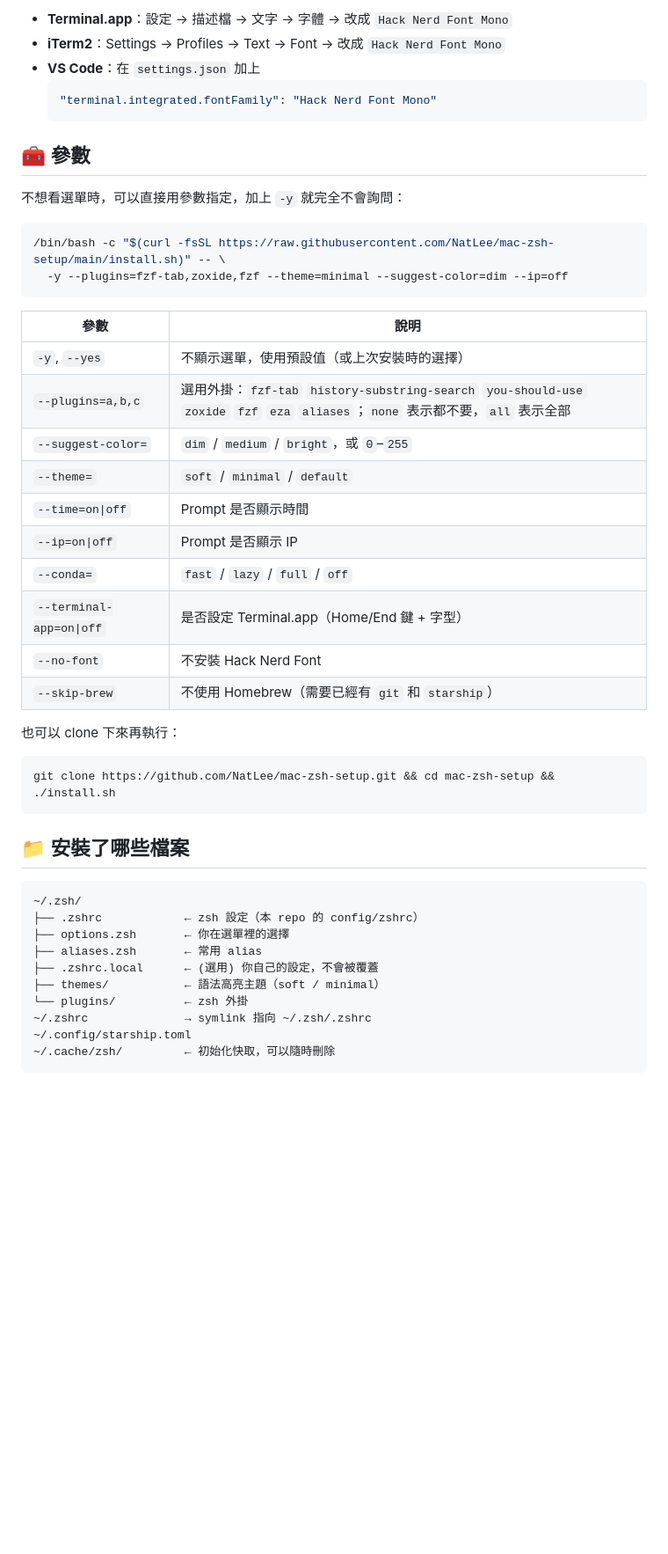
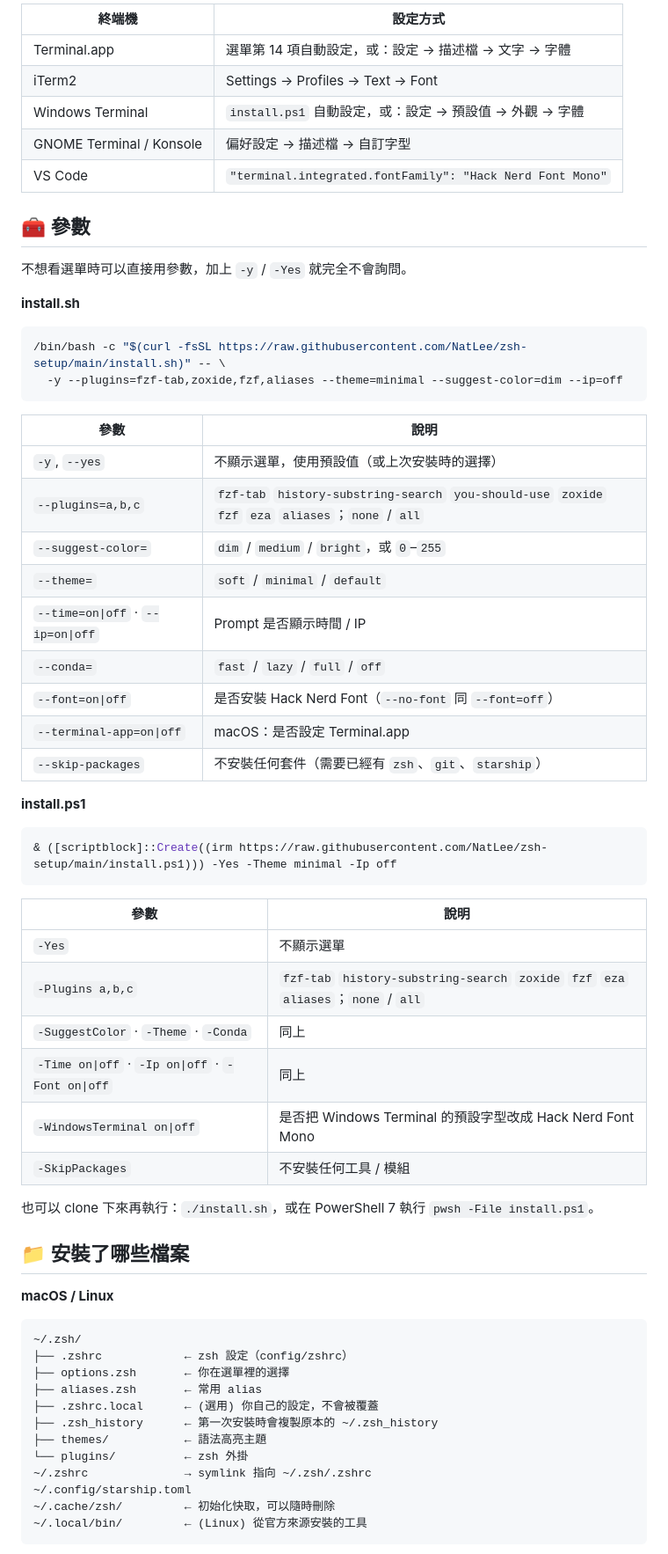
Before and after one commit to NatLee/cli-setup, a Markdown page: README.md, the part around one of its changes. Shown at 88% size. GitHub-like rendering; blank space fills up the shorter version.

````diff
--- a/README.md
+++ b/README.md
@@ -146,51 +155,68 @@ Conda 有四種載入方式：
 
-- **Terminal.app**：設定 → 描述檔 → 文字 → 字體 → 改成 `Hack Nerd Font Mono`
-- **iTerm2**：Settings → Profiles → Text → Font → 改成 `Hack Nerd Font Mono`
-- **VS Code**：在 `settings.json` 加上
-  ```json
-  "terminal.integrated.fontFamily": "Hack Nerd Font Mono"
-  ```
+| 終端機 | 設定方式 |
+| --- | --- |
+| Terminal.app | 選單第 14 項自動設定，或：設定 → 描述檔 → 文字 → 字體 |
+| iTerm2 | Settings → Profiles → Text → Font |
+| Windows Terminal | `install.ps1` 自動設定，或：設定 → 預設值 → 外觀 → 字體 |
+| GNOME Terminal / Konsole | 偏好設定 → 描述檔 → 自訂字型 |
+| VS Code | `"terminal.integrated.fontFamily": "Hack Nerd Font Mono"` |
 
 ## 🧰 參數
 
-不想看選單時，可以直接用參數指定，加上 `-y` 就完全不會詢問：
+不想看選單時可以直接用參數，加上 `-y` / `-Yes` 就完全不會詢問。
+
+**install.sh**
 
 ```bash
-/bin/bash -c "$(curl -fsSL https://raw.githubusercontent.com/NatLee/mac-zsh-setup/main/install.sh)" -- \
-  -y --plugins=fzf-tab,zoxide,fzf --theme=minimal --suggest-color=dim --ip=off
+/bin/bash -c "$(curl -fsSL https://raw.githubusercontent.com/NatLee/zsh-setup/main/install.sh)" -- \
+  -y --plugins=fzf-tab,zoxide,fzf,aliases --theme=minimal --suggest-color=dim --ip=off
 ```
 
 | 參數 | 說明 |
 | --- | --- |
 | `-y`, `--yes` | 不顯示選單，使用預設值（或上次安裝時的選擇） |
-| `--plugins=a,b,c` | 選用外掛：`fzf-tab` `history-substring-search` `you-should-use` `zoxide` `fzf` `eza` `aliases`；`none` 表示都不要，`all` 表示全部 |
+| `--plugins=a,b,c` | `fzf-tab` `history-substring-search` `you-should-use` `zoxide` `fzf` `eza` `aliases`；`none` / `all` |
 | `--suggest-color=` | `dim` / `medium` / `bright`，或 `0`–`255` |
 | `--theme=` | `soft` / `minimal` / `default` |
-| `--time=on\|off` | Prompt 是否顯示時間 |
-| `--ip=on\|off` | Prompt 是否顯示 IP |
+| `--time=on\|off` · `--ip=on\|off` | Prompt 是否顯示時間 / IP |
 | `--conda=` | `fast` / `lazy` / `full` / `off` |
-| `--terminal-app=on\|off` | 是否設定 Terminal.app（Home/End 鍵 + 字型） |
-| `--no-font` | 不安裝 Hack Nerd Font |
-| `--skip-brew` | 不使用 Homebrew（需要已經有 `git` 和 `starship`） |
+| `--font=on\|off` | 是否安裝 Hack Nerd Font（`--no-font` 同 `--font=off`） |
+| `--terminal-app=on\|off` | macOS：是否設定 Terminal.app |
+| `--skip-packages` | 不安裝任何套件（需要已經有 `zsh`、`git`、`starship`） |
 
-也可以 clone 下來再執行：
+**install.ps1**
 
-```bash
-git clone https://github.com/NatLee/mac-zsh-setup.git && cd mac-zsh-setup && ./install.sh
+```powershell
+& ([scriptblock]::Create((irm https://raw.githubusercontent.com/NatLee/zsh-setup/main/install.ps1))) -Yes -Theme minimal -Ip off
 ```
+
+| 參數 | 說明 |
+| --- | --- |
+| `-Yes` | 不顯示選單 |
+| `-Plugins a,b,c` | `fzf-tab` `history-substring-search` `zoxide` `fzf` `eza` `aliases`；`none` / `all` |
+| `-SuggestColor` · `-Theme` · `-Conda` | 同上 |
+| `-Time on\|off` · `-Ip on\|off` · `-Font on\|off` | 同上 |
+| `-WindowsTerminal on\|off` | 是否把 Windows Terminal 的預設字型改成 Hack Nerd Font Mono |
+| `-SkipPackages` | 不安裝任何工具 / 模組 |
+
+也可以 clone 下來再執行：`./install.sh`，或在 PowerShell 7 執行 `pwsh -File install.ps1`。
 
 ## 📁 安裝了哪些檔案
 
+**macOS / Linux**
+
 ```
 ~/.zsh/
-├── .zshrc            ← zsh 設定（本 repo 的 config/zshrc）
+├── .zshrc            ← zsh 設定（config/zshrc）
 ├── options.zsh       ← 你在選單裡的選擇
 ├── aliases.zsh       ← 常用 alias
 ├── .zshrc.local      ← (選用) 你自己的設定，不會被覆蓋
-├── themes/           ← 語法高亮主題（soft / minimal）
+├── .zsh_history      ← 第一次安裝時會複製原本的 ~/.zsh_history
+├── themes/           ← 語法高亮主題
 └── plugins/          ← zsh 外掛
 ~/.zshrc              → symlink 指向 ~/.zsh/.zshrc
 ~/.config/starship.toml
 ~/.cache/zsh/         ← 初始化快取，可以隨時刪除
+~/.local/bin/         ← (Linux) 從官方來源安裝的工具
 ```
 
````
Also changed, not shown: other parts of README.md (+91 -74 lines), assets/cover.png, 11 other files.
